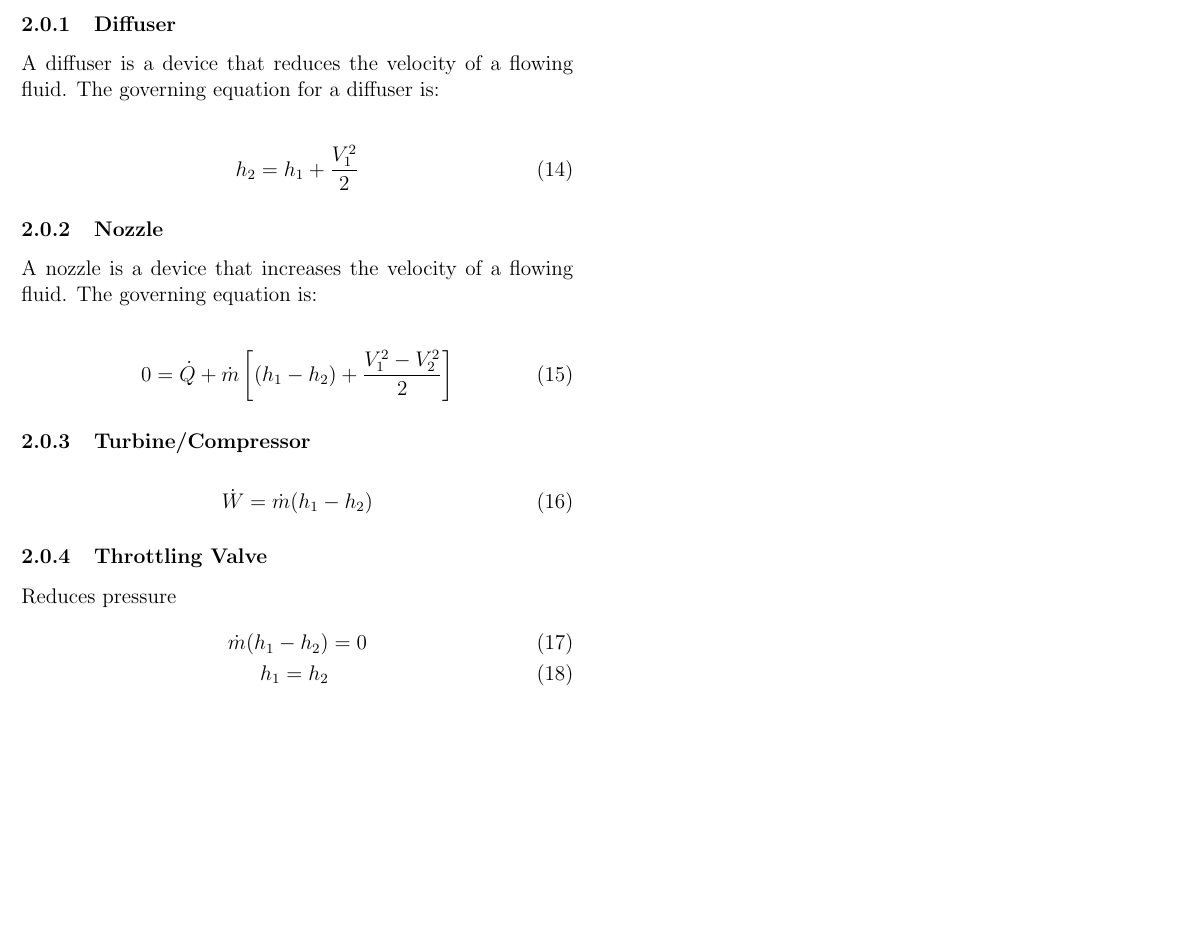
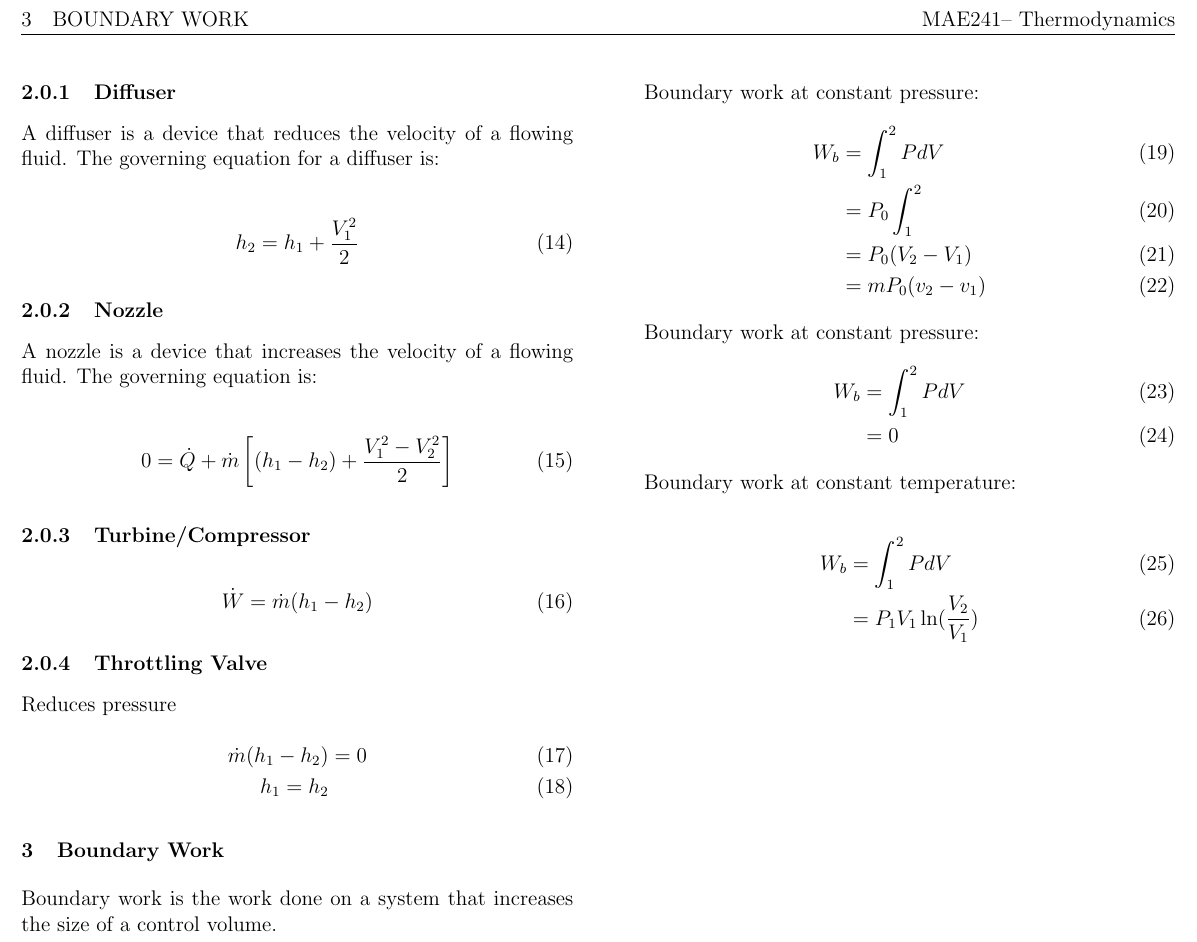
Before and after one commit to BrianChevalier/gitMechanics, a LaTeX document (MAE241/Control-volumes/Main.tex, which reads MAE241/Control-volumes/Sections/Conservation-of-mass.tex): part of page 3 of 3, cut at the place of the change, the shorter picture padded with empty space. Compiled offline with pdfLaTeX.

Commit message:
made some changes to MAE241

```diff
--- a/MAE241/Control-volumes/Sections/Conservation-of-mass.tex
+++ b/MAE241/Control-volumes/Sections/Conservation-of-mass.tex
@@ -118,3 +118,30 @@ Reduces pressure
 	\dot{m}(h_1-h_2)&=0\\
 	h_1=h_2
 \end{align}
+
+
+\section{Boundary Work}
+Boundary work is the work done on a system that increases the size of a control volume.
+
+Boundary work at constant pressure:
+\begin{align}
+	W_b &= \int_1^2 PdV\\
+	&= P_0 \int_1^2\\
+	&=P_0(V_2-V_1)\\
+	&=mP_0(v_2-v_1)
+\end{align}
+
+
+
+Boundary work at constant pressure:
+\begin{align}
+	W_b &= \int_1^2 PdV\\
+	&= 0
+\end{align}
+
+Boundary work at constant temperature:
+
+\begin{align}
+	W_b &= \int_1^2 PdV\\
+	&= P_1V_1\ln(\frac{V_2}{V_1})
+\end{align}
```
Also changed, not shown: MAE241/Control-volumes/Main.pdf.
